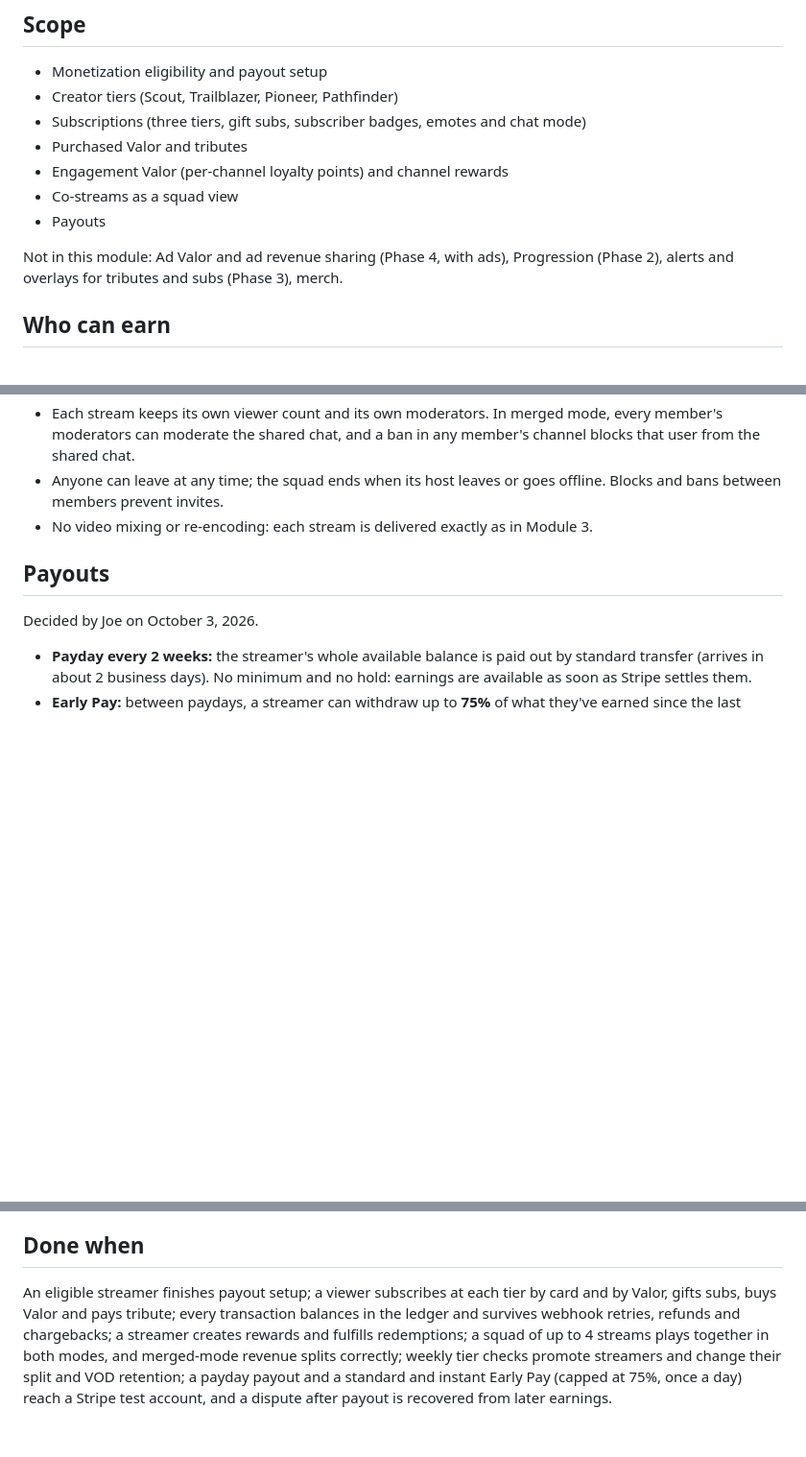
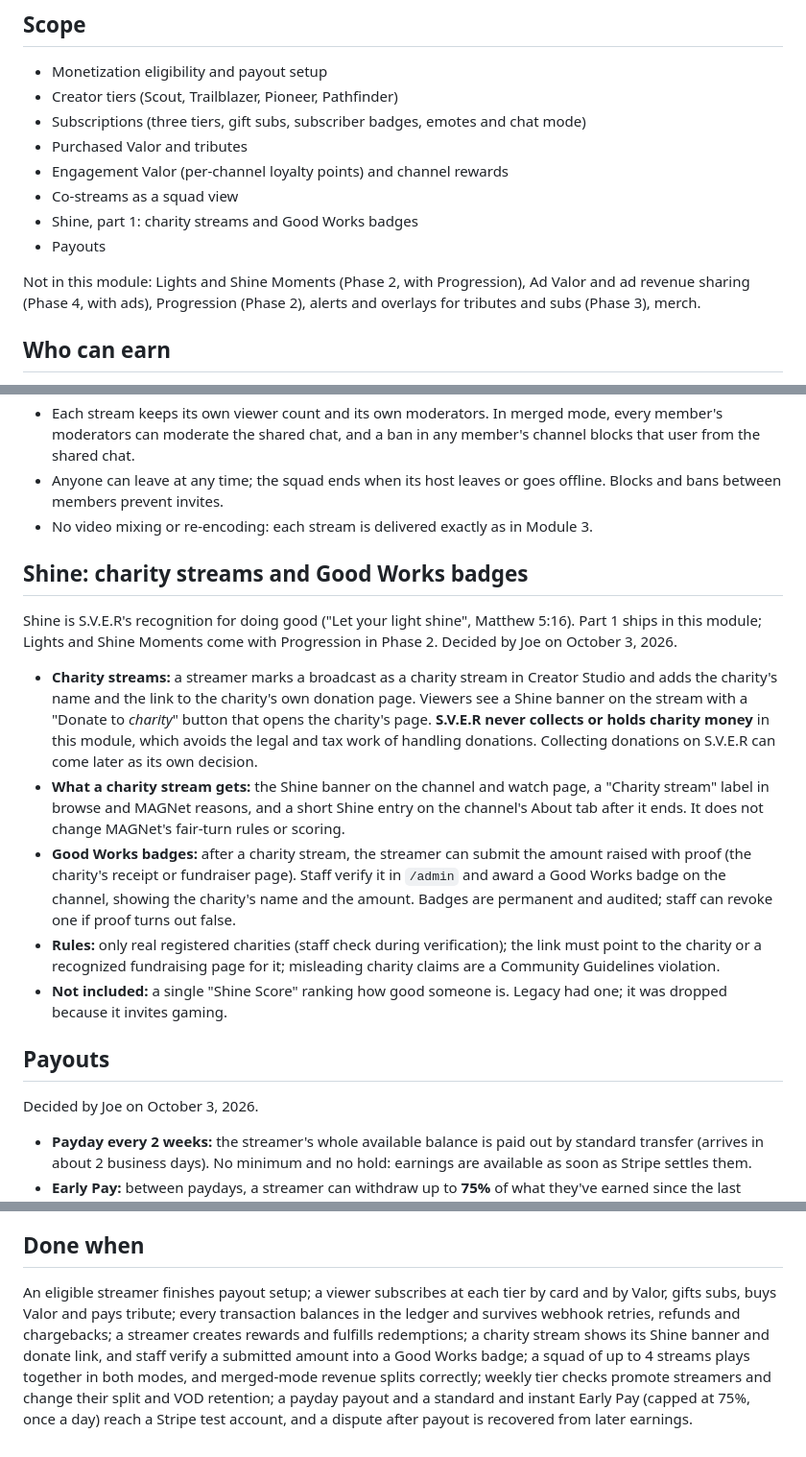
Before and after one commit to S-V-E-R/S.V.E.R, a Markdown page: docs/SUPPORT.md, 3 parts joined by grey strips. Shown at 96% size. GitHub-like rendering; blank space fills up the shorter version.

Commit message:
SUPPORT.md: Shine part 1, charity streams and Good Works badges (#20)
Claude-Session: https://claude.ai/code/session_01WqJBmv4uMnreyheK5t7vpg
(cherry picked from commit 42558536804b1e82435d695e9c77b4e5f7e50243)

Co-authored-by: Claude <noreply@anthropic.com>

```diff
--- a/docs/SUPPORT.md
+++ b/docs/SUPPORT.md
@@ -12,9 +12,10 @@ This module lets viewers support streamers with money and loyalty, and gets stre
 - Purchased Valor and tributes
 - Engagement Valor (per-channel loyalty points) and channel rewards
 - Co-streams as a squad view
+- Shine, part 1: charity streams and Good Works badges
 - Payouts
 
-Not in this module: Ad Valor and ad revenue sharing (Phase 4, with ads), Progression (Phase 2), alerts and overlays for tributes and subs (Phase 3), merch.
+Not in this module: Lights and Shine Moments (Phase 2, with Progression), Ad Valor and ad revenue sharing (Phase 4, with ads), Progression (Phase 2), alerts and overlays for tributes and subs (Phase 3), merch.
 
 ## Who can earn
 
@@ -103,6 +104,16 @@ Carried over from legacy and decided by Joe on October 3, 2026. Every streamer s
 - Anyone can leave at any time; the squad ends when its host leaves or goes offline. Blocks and bans between members prevent invites.
 - No video mixing or re-encoding: each stream is delivered exactly as in Module 3.
 
+## Shine: charity streams and Good Works badges
+
+Shine is S.V.E.R's recognition for doing good ("Let your light shine", Matthew 5:16). Part 1 ships in this module; Lights and Shine Moments come with Progression in Phase 2. Decided by Joe on October 3, 2026.
+
+- **Charity streams:** a streamer marks a broadcast as a charity stream in Creator Studio and adds the charity's name and the link to the charity's own donation page. Viewers see a Shine banner on the stream with a "Donate to *charity*" button that opens the charity's page. **S.V.E.R never collects or holds charity money** in this module, which avoids the legal and tax work of handling donations. Collecting donations on S.V.E.R can come later as its own decision.
+- **What a charity stream gets:** the Shine banner on the channel and watch page, a "Charity stream" label in browse and MAGNet reasons, and a short Shine entry on the channel's About tab after it ends. It does not change MAGNet's fair-turn rules or scoring.
+- **Good Works badges:** after a charity stream, the streamer can submit the amount raised with proof (the charity's receipt or fundraiser page). Staff verify it in `/admin` and award a Good Works badge on the channel, showing the charity's name and the amount. Badges are permanent and audited; staff can revoke one if proof turns out false.
+- **Rules:** only real registered charities (staff check during verification); the link must point to the charity or a recognized fundraising page for it; misleading charity claims are a Community Guidelines violation.
+- **Not included:** a single "Shine Score" ranking how good someone is. Legacy had one; it was dropped because it invites gaming.
+
 ## Payouts
 
 Decided by Joe on October 3, 2026.
@@ -126,4 +137,4 @@ Decided by Joe on October 3, 2026.
 
 ## Done when
 
-An eligible streamer finishes payout setup; a viewer subscribes at each tier by card and by Valor, gifts subs, buys Valor and pays tribute; every transaction balances in the ledger and survives webhook retries, refunds and chargebacks; a streamer creates rewards and fulfills redemptions; a squad of up to 4 streams plays together in both modes, and merged-mode revenue splits correctly; weekly tier checks promote streamers and change their split and VOD retention; a payday payout and a standard and instant Early Pay (capped at 75%, once a day) reach a Stripe test account, and a dispute after payout is recovered from later earnings.
+An eligible streamer finishes payout setup; a viewer subscribes at each tier by card and by Valor, gifts subs, buys Valor and pays tribute; every transaction balances in the ledger and survives webhook retries, refunds and chargebacks; a streamer creates rewards and fulfills redemptions; a charity stream shows its Shine banner and donate link, and staff verify a submitted amount into a Good Works badge; a squad of up to 4 streams plays together in both modes, and merged-mode revenue splits correctly; weekly tier checks promote streamers and change their split and VOD retention; a payday payout and a standard and instant Early Pay (capped at 75%, once a day) reach a Stripe test account, and a dispute after payout is recovered from later earnings.
```
